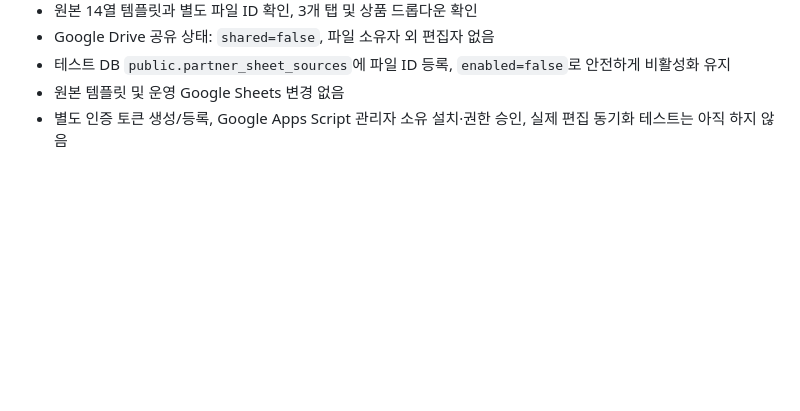
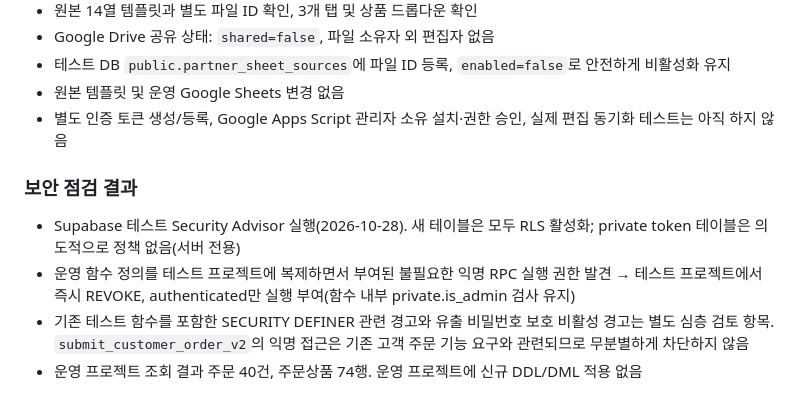
Before and after one commit to irounfood-pixel/Irounfood, a Markdown page: docs/PARTNER_SHEETS_V2.md, the part around the change. GitHub-like rendering; blank space fills up the shorter version.

Commit message:
Record security advisor findings, role hardening and unchanged production record counts

```diff
--- a/docs/PARTNER_SHEETS_V2.md
+++ b/docs/PARTNER_SHEETS_V2.md
@@ -79,3 +79,9 @@
 - 테스트 DB `public.partner_sheet_sources`에 파일 ID 등록, `enabled=false`로 안전하게 비활성화 유지
 - 원본 템플릿 및 운영 Google Sheets 변경 없음
 - 별도 인증 토큰 생성/등록, Google Apps Script 관리자 소유 설치·권한 승인, 실제 편집 동기화 테스트는 아직 하지 않음
+
+### 보안 점검 결과
+- Supabase 테스트 Security Advisor 실행(2026-10-28). 새 테이블은 모두 RLS 활성화; private token 테이블은 의도적으로 정책 없음(서버 전용)
+- 운영 함수 정의를 테스트 프로젝트에 복제하면서 부여된 불필요한 익명 RPC 실행 권한 발견 → 테스트 프로젝트에서 즉시 REVOKE, authenticated만 실행 부여(함수 내부 private.is_admin 검사 유지)
+- 기존 테스트 함수를 포함한 SECURITY DEFINER 관련 경고와 유출 비밀번호 보호 비활성 경고는 별도 심층 검토 항목. `submit_customer_order_v2`의 익명 접근은 기존 고객 주문 기능 요구와 관련되므로 무분별하게 차단하지 않음
+- 운영 프로젝트 조회 결과 주문 40건, 주문상품 74행. 운영 프로젝트에 신규 DDL/DML 적용 없음
```
